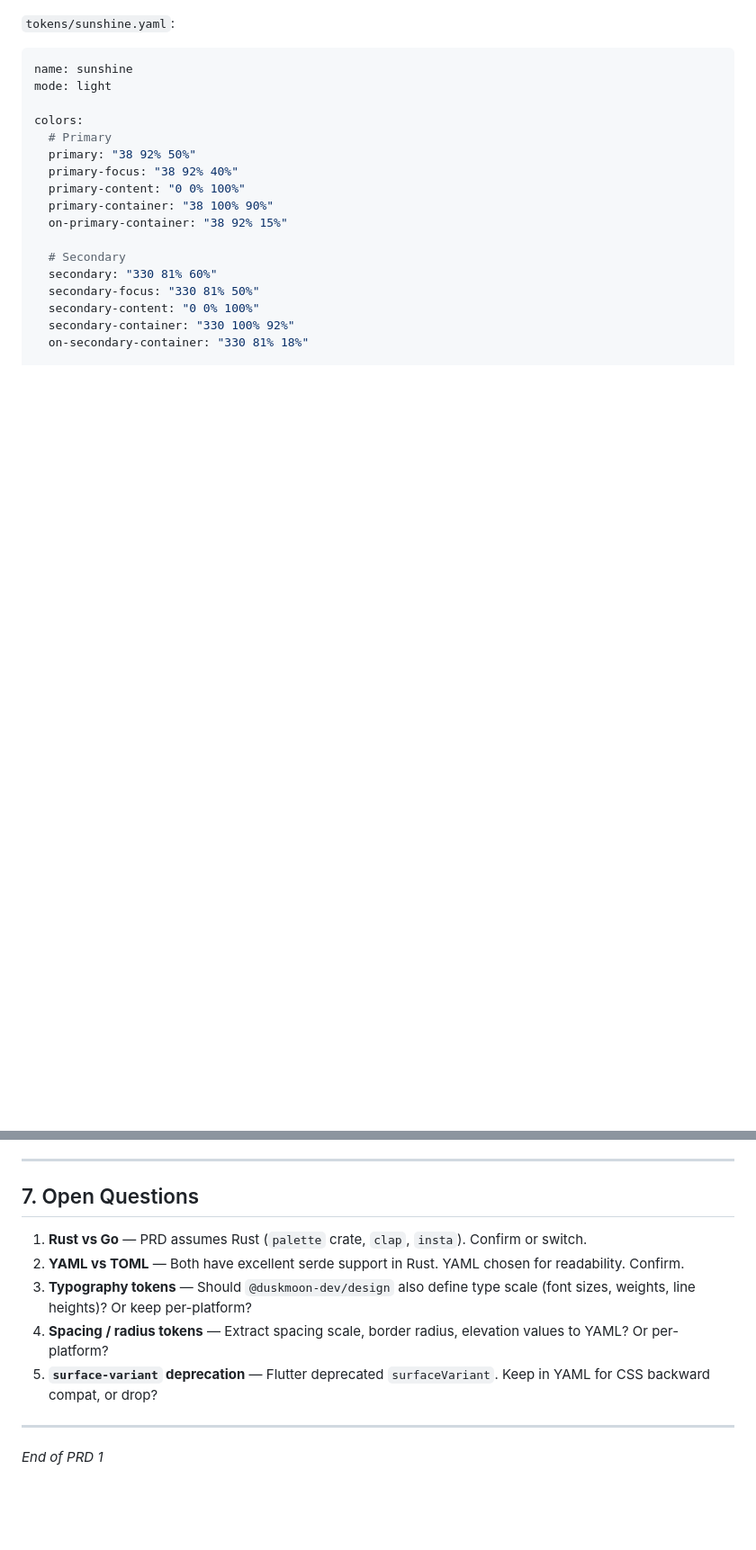
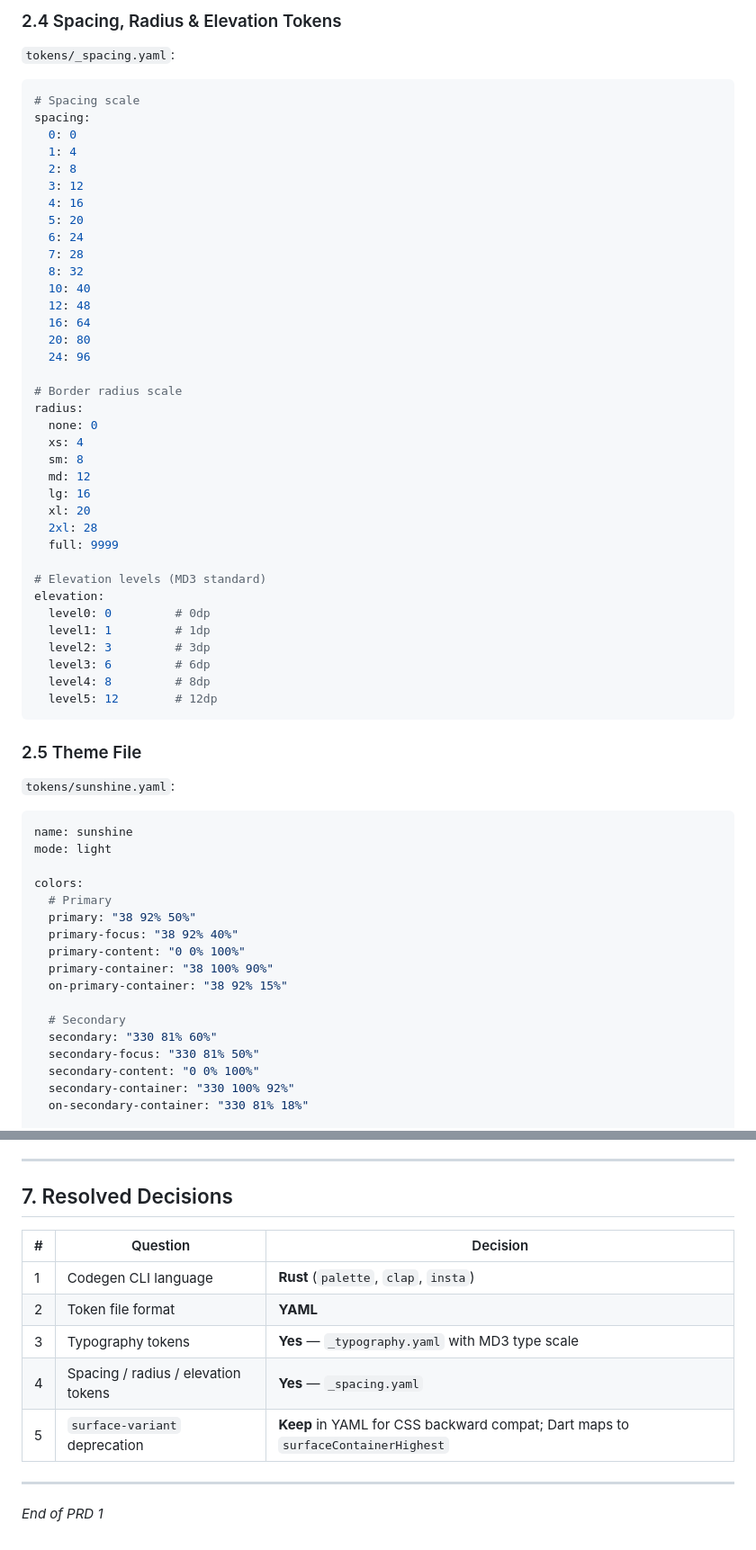
Before and after one commit to duskmoon-dev/design, a Markdown page: PRD.md, 2 parts joined by grey strips. Shown at 90% size. Rendered like a GitHub page; blank space fills up the shorter version.

````diff
--- a/PRD.md
+++ b/PRD.md
@@ -116,3 +209,47 @@ groups:
+### 2.4 Spacing, Radius & Elevation Tokens
+
+`tokens/_spacing.yaml`:
+
+```yaml
+# Spacing scale
+spacing:
+  0: 0
+  1: 4
+  2: 8
+  3: 12
+  4: 16
+  5: 20
+  6: 24
+  7: 28
+  8: 32
+  10: 40
+  12: 48
+  16: 64
+  20: 80
+  24: 96
+
+# Border radius scale
+radius:
+  none: 0
+  xs: 4
+  sm: 8
+  md: 12
+  lg: 16
+  xl: 20
+  2xl: 28
+  full: 9999
+
+# Elevation levels (MD3 standard)
+elevation:
+  level0: 0         # 0dp
+  level1: 1         # 1dp
+  level2: 3         # 3dp
+  level3: 6         # 6dp
+  level4: 8         # 8dp
+  level5: 12        # 12dp
+```
+
+### 2.5 Theme File
 
 `tokens/sunshine.yaml`:
 
@@ -419,13 +607,15 @@ After codegen is operational:
 
 ---
 
-## 7. Open Questions
+## 7. Resolved Decisions
 
-1. **Rust vs Go** — PRD assumes Rust (`palette` crate, `clap`, `insta`). Confirm or switch.
-2. **YAML vs TOML** — Both have excellent serde support in Rust. YAML chosen for readability. Confirm.
-3. **Typography tokens** — Should `@duskmoon-dev/design` also define type scale (font sizes, weights, line heights)? Or keep per-platform?
-4. **Spacing / radius tokens** — Extract spacing scale, border radius, elevation values to YAML? Or per-platform?
-5. **`surface-variant` deprecation** — Flutter deprecated `surfaceVariant`. Keep in YAML for CSS backward compat, or drop?
+| # | Question | Decision |
+|---|---|---|
+| 1 | Codegen CLI language | **Rust** (`palette`, `clap`, `insta`) |
+| 2 | Token file format | **YAML** |
+| 3 | Typography tokens | **Yes** — `_typography.yaml` with MD3 type scale |
+| 4 | Spacing / radius / elevation tokens | **Yes** — `_spacing.yaml` |
+| 5 | `surface-variant` deprecation | **Keep** in YAML for CSS backward compat; Dart maps to `surfaceContainerHighest` |
 
 ---
 
````
Also changed, not shown: other parts of PRD.md (+192 -48 lines).
